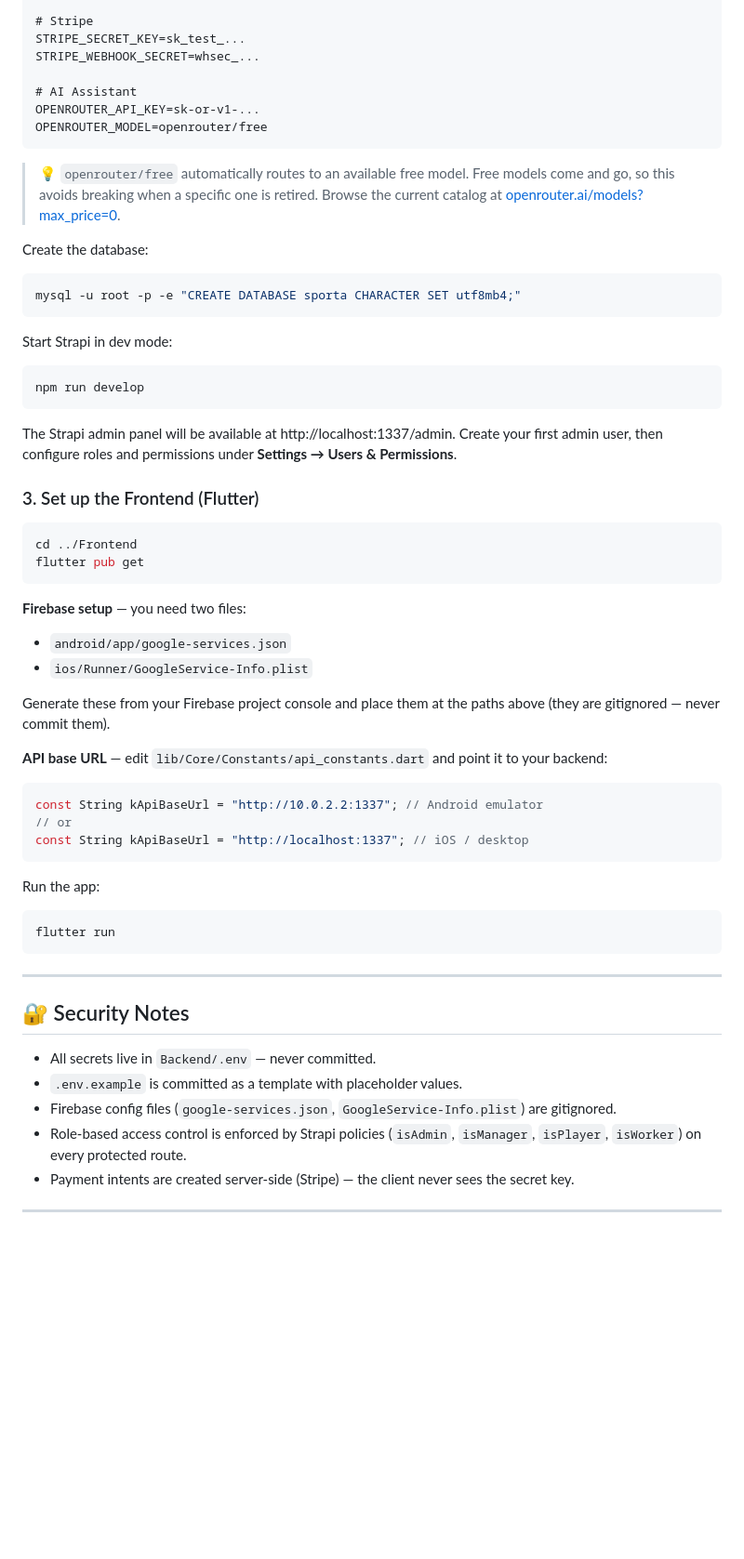
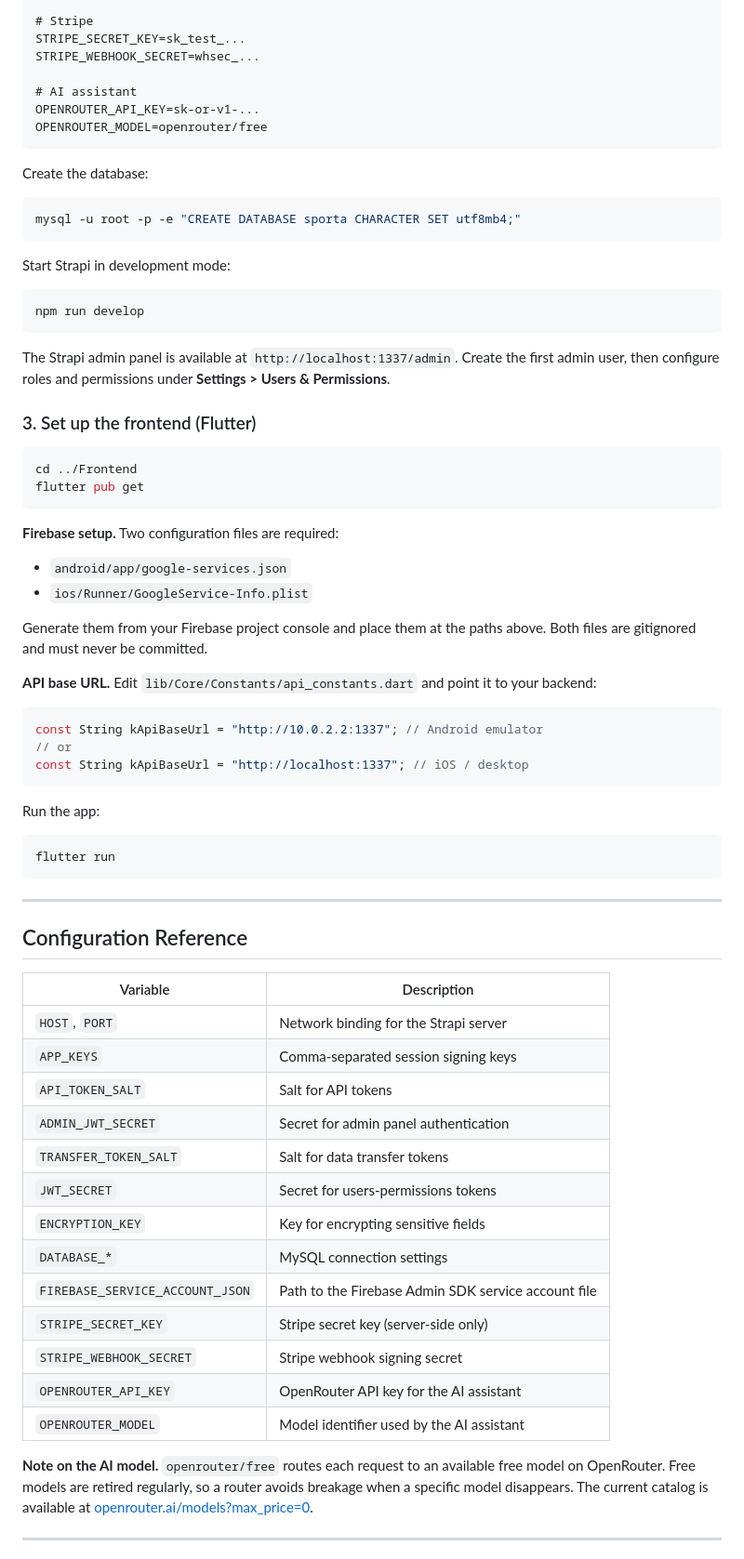
Before and after one commit to MedDhiaHasni/MySportaPorject, a Markdown page: README.md, the part around one of its changes. Shown at 93% size. Drawn GitHub-style; blank space fills up the shorter version.

````diff
--- a/README.md
+++ b/README.md
@@ -225,14 +233,10 @@ FIREBASE_SERVICE_ACCOUNT_JSON=path/to/service-account.json
 STRIPE_SECRET_KEY=sk_test_...
 STRIPE_WEBHOOK_SECRET=whsec_...
 
-# AI Assistant
+# AI assistant
 OPENROUTER_API_KEY=sk-or-v1-...
 OPENROUTER_MODEL=openrouter/free
 ```
-
-> 💡 `openrouter/free` automatically routes to an available free model. Free
-> models come and go, so this avoids breaking when a specific one is retired.
-> Browse the current catalog at [openrouter.ai/models?max_price=0](https://openrouter.ai/models?max_price=0).
 
 Create the database:
 
@@ -240,33 +244,29 @@ Create the database:
 mysql -u root -p -e "CREATE DATABASE sporta CHARACTER SET utf8mb4;"
 ```
 
-Start Strapi in dev mode:
+Start Strapi in development mode:
 
 ```bash
 npm run develop
 ```
 
-The Strapi admin panel will be available at http://localhost:1337/admin.
-Create your first admin user, then configure roles and permissions under
-**Settings → Users & Permissions**.
+The Strapi admin panel is available at `http://localhost:1337/admin`. Create the first admin user, then configure roles and permissions under **Settings > Users & Permissions**.
 
-### 3. Set up the Frontend (Flutter)
+### 3. Set up the frontend (Flutter)
 
 ```bash
 cd ../Frontend
 flutter pub get
 ```
 
-**Firebase setup** — you need two files:
+**Firebase setup.** Two configuration files are required:
 
 - `android/app/google-services.json`
 - `ios/Runner/GoogleService-Info.plist`
 
-Generate these from your Firebase project console and place them at the
-paths above (they are gitignored — never commit them).
+Generate them from your Firebase project console and place them at the paths above. Both files are gitignored and must never be committed.
 
-**API base URL** — edit `lib/Core/Constants/api_constants.dart` and point it
-to your backend:
+**API base URL.** Edit `lib/Core/Constants/api_constants.dart` and point it to your backend:
 
 ```dart
 const String kApiBaseUrl = "http://10.0.2.2:1337"; // Android emulator
@@ -282,13 +282,25 @@ flutter run
 
 ---
 
-## 🔐 Security Notes
+## Configuration Reference
 
-- All secrets live in `Backend/.env` — never committed.
-- `.env.example` is committed as a template with placeholder values.
-- Firebase config files (`google-services.json`, `GoogleService-Info.plist`) are gitignored.
-- Role-based access control is enforced by Strapi policies (`isAdmin`, `isManager`, `isPlayer`, `isWorker`) on every protected route.
-- Payment intents are created server-side (Stripe) — the client never sees the secret key.
+| Variable                         | Description                                         |
+|----------------------------------|-----------------------------------------------------|
+| `HOST`, `PORT`                   | Network binding for the Strapi server               |
+| `APP_KEYS`                       | Comma-separated session signing keys                |
+| `API_TOKEN_SALT`                 | Salt for API tokens                                 |
+| `ADMIN_JWT_SECRET`               | Secret for admin panel authentication               |
+| `TRANSFER_TOKEN_SALT`            | Salt for data transfer tokens                       |
+| `JWT_SECRET`                     | Secret for users-permissions tokens                 |
+| `ENCRYPTION_KEY`                 | Key for encrypting sensitive fields                 |
+| `DATABASE_*`                     | MySQL connection settings                           |
+| `FIREBASE_SERVICE_ACCOUNT_JSON`  | Path to the Firebase Admin SDK service account file |
+| `STRIPE_SECRET_KEY`              | Stripe secret key (server-side only)                |
+| `STRIPE_WEBHOOK_SECRET`          | Stripe webhook signing secret                       |
+| `OPENROUTER_API_KEY`             | OpenRouter API key for the AI assistant             |
+| `OPENROUTER_MODEL`               | Model identifier used by the AI assistant           |
+
+**Note on the AI model.** `openrouter/free` routes each request to an available free model on OpenRouter. Free models are retired regularly, so a router avoids breakage when a specific model disappears. The current catalog is available at [openrouter.ai/models?max_price=0](https://openrouter.ai/models?max_price=0).
 
 ---
 
````
Also changed, not shown: other parts of README.md (+95 -73 lines).
